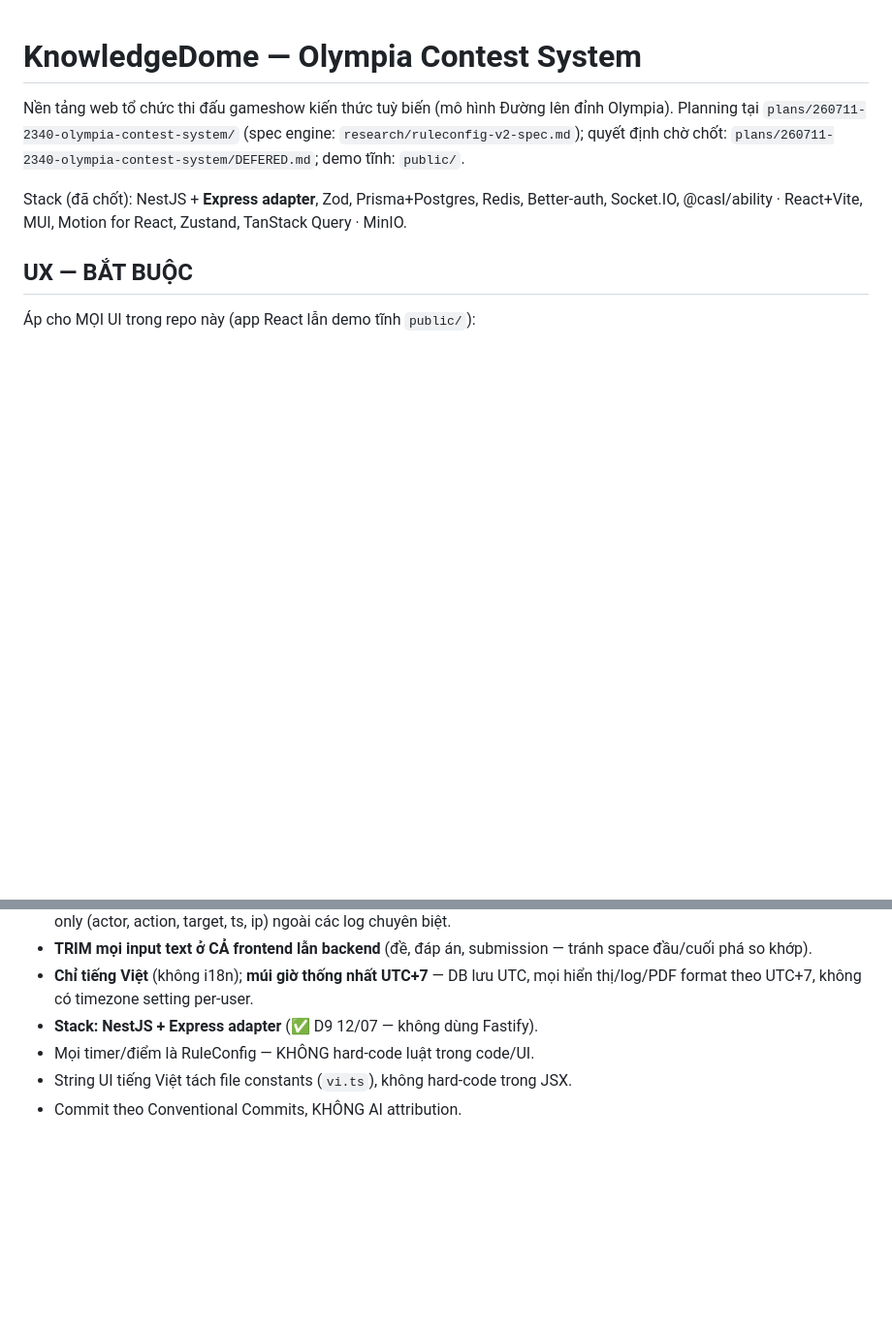
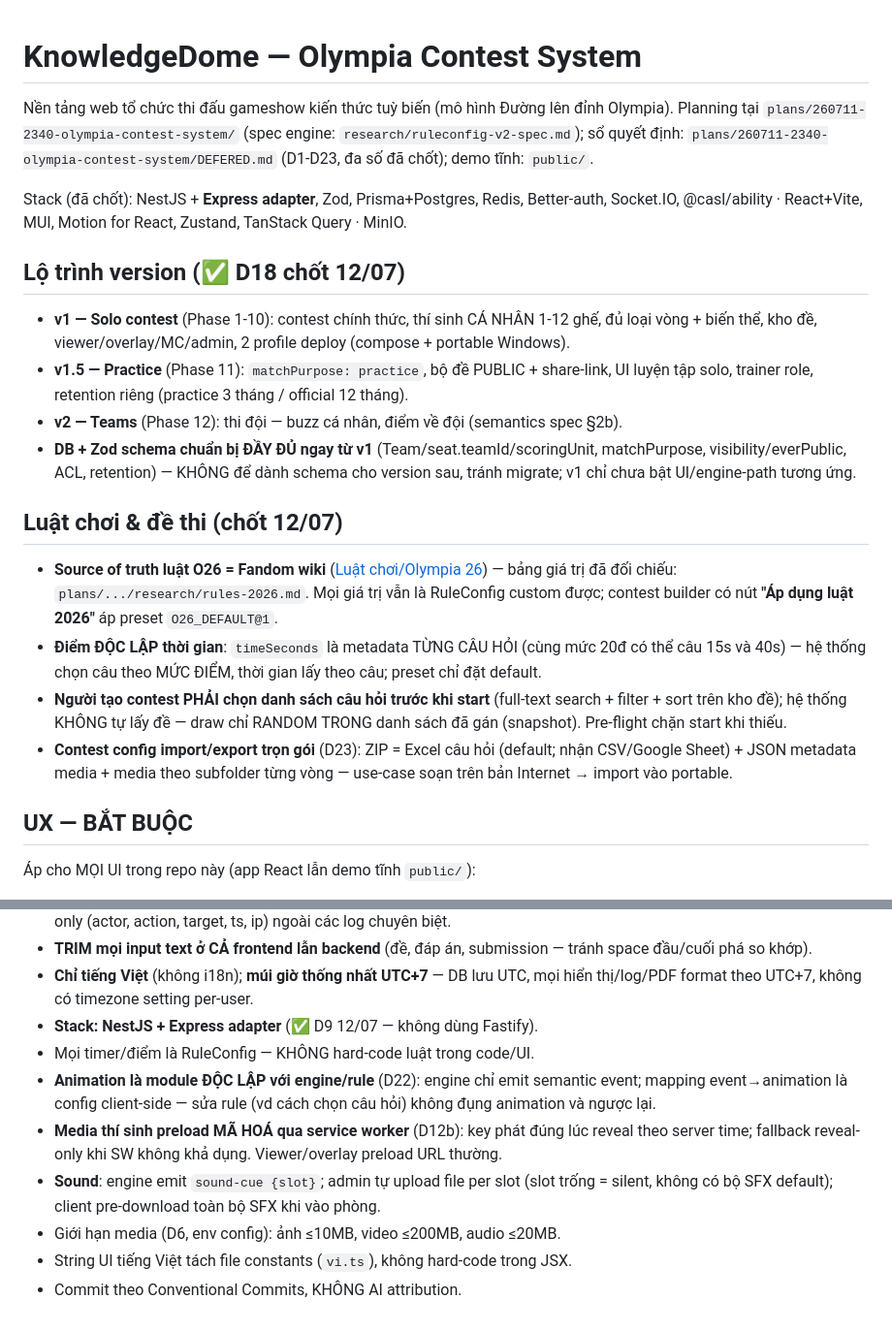
Before and after one commit to Noboroto/KnowledgeDome, a Markdown page: CLAUDE.md, 2 parts joined by grey strips. Shown at 97% size. GitHub-like rendering; blank space fills up the shorter version.

Commit message:
docs: add version roadmap, rules, media limits
## Summary:
Expand project config with implementation roadmap (3-version strategy: v1 solo,
v1.5 practice, v2 teams), game rules baseline (Fandom-aligned: 3s startup, VCNV
awards, tăng tốc, steal transfer), and technical conventions (animation decoupling,
preload/encryption, sound/media size limits, trim rules for text input).

## Changes:
- Modified: project instructions — added version delivery strategy, game rules &
  test case scoping, animation/preload/sound/media constraints

## Technical Details:
- Version roadmap: 3-phase delivery with parallel feature tracks, milestone criteria
  per phase
- Game rules: VCNV base/bonus structure, steal/transfer logic, timing (server clock),
  question binding (D22), SW preload (D12b), decoupled animation (D23)
- Text input: TRIM whitespace at FE & BE (consistent scoring/search)
- Media: sound cues, animation frame limits, MinIO preload envelope (encrypted SW)
- i18n: Vietnamese only (no locale switching), UTC+7 timezone (no per-user override)

## Impact:
- Onboarding: new team members can read project config to understand 18-month roadmap
  and rules baseline
- Consistency: all UI/engine implementations reference same canonical rules source
- Convention enforcement: linters/validators can check trim/i18n/media constraints

## Files Changed:
- Total: 1 file, +19 / -1 lines
- Project instructions config (+19 version/rules/conventions)

```diff
--- a/CLAUDE.md
+++ b/CLAUDE.md
@@ -1,8 +1,22 @@
 # KnowledgeDome — Olympia Contest System
 
-Nền tảng web tổ chức thi đấu gameshow kiến thức tuỳ biến (mô hình Đường lên đỉnh Olympia). Planning tại `plans/260711-2340-olympia-contest-system/` (spec engine: `research/ruleconfig-v2-spec.md`); quyết định chờ chốt: `plans/260711-2340-olympia-contest-system/DEFERED.md`; demo tĩnh: `public/`.
+Nền tảng web tổ chức thi đấu gameshow kiến thức tuỳ biến (mô hình Đường lên đỉnh Olympia). Planning tại `plans/260711-2340-olympia-contest-system/` (spec engine: `research/ruleconfig-v2-spec.md`); sổ quyết định: `plans/260711-2340-olympia-contest-system/DEFERED.md` (D1-D23, đa số đã chốt); demo tĩnh: `public/`.
 
 Stack (đã chốt): NestJS + **Express adapter**, Zod, Prisma+Postgres, Redis, Better-auth, Socket.IO, @casl/ability · React+Vite, MUI, Motion for React, Zustand, TanStack Query · MinIO.
+
+## Lộ trình version (✅ D18 chốt 12/07)
+
+- **v1 — Solo contest** (Phase 1-10): contest chính thức, thí sinh CÁ NHÂN 1-12 ghế, đủ loại vòng + biến thể, kho đề, viewer/overlay/MC/admin, 2 profile deploy (compose + portable Windows).
+- **v1.5 — Practice** (Phase 11): `matchPurpose: practice`, bộ đề PUBLIC + share-link, UI luyện tập solo, trainer role, retention riêng (practice 3 tháng / official 12 tháng).
+- **v2 — Teams** (Phase 12): thi đội — buzz cá nhân, điểm về đội (semantics spec §2b).
+- **DB + Zod schema chuẩn bị ĐẦY ĐỦ ngay từ v1** (Team/seat.teamId/scoringUnit, matchPurpose, visibility/everPublic, ACL, retention) — KHÔNG để dành schema cho version sau, tránh migrate; v1 chỉ chưa bật UI/engine-path tương ứng.
+
+## Luật chơi & đề thi (chốt 12/07)
+
+- **Source of truth luật O26 = Fandom wiki** ([Luật chơi/Olympia 26](https://duong-len-dinh-olympia.fandom.com/vi/wiki/Lu%E1%BA%ADt_ch%C6%A1i/Olympia_26)) — bảng giá trị đã đối chiếu: `plans/.../research/rules-2026.md`. Mọi giá trị vẫn là RuleConfig custom được; contest builder có nút **"Áp dụng luật 2026"** áp preset `O26_DEFAULT@1`.
+- **Điểm ĐỘC LẬP thời gian**: `timeSeconds` là metadata TỪNG CÂU HỎI (cùng mức 20đ có thể câu 15s và 40s) — hệ thống chọn câu theo MỨC ĐIỂM, thời gian lấy theo câu; preset chỉ đặt default.
+- **Người tạo contest PHẢI chọn danh sách câu hỏi trước khi start** (full-text search + filter + sort trên kho đề); hệ thống KHÔNG tự lấy đề — draw chỉ RANDOM TRONG danh sách đã gán (snapshot). Pre-flight chặn start khi thiếu.
+- **Contest config import/export trọn gói** (D23): ZIP = Excel câu hỏi (default; nhận CSV/Google Sheet) + JSON metadata media + media theo subfolder từng vòng — use-case soạn trên bản Internet → import vào portable.
 
 ## UX — BẮT BUỘC
 
@@ -41,5 +55,9 @@ Stack (đã chốt): NestJS + **Express adapter**, Zod, Prisma+Postgres, Redis,
 - **Chỉ tiếng Việt** (không i18n); **múi giờ thống nhất UTC+7** — DB lưu UTC, mọi hiển thị/log/PDF format theo UTC+7, không có timezone setting per-user.
 - **Stack: NestJS + Express adapter** (✅ D9 12/07 — không dùng Fastify).
 - Mọi timer/điểm là RuleConfig — KHÔNG hard-code luật trong code/UI.
+- **Animation là module ĐỘC LẬP với engine/rule** (D22): engine chỉ emit semantic event; mapping event→animation là config client-side — sửa rule (vd cách chọn câu hỏi) không đụng animation và ngược lại.
+- **Media thí sinh preload MÃ HOÁ qua service worker** (D12b): key phát đúng lúc reveal theo server time; fallback reveal-only khi SW không khả dụng. Viewer/overlay preload URL thường.
+- **Sound**: engine emit `sound-cue {slot}`; admin tự upload file per slot (slot trống = silent, không có bộ SFX default); client pre-download toàn bộ SFX khi vào phòng.
+- Giới hạn media (D6, env config): ảnh ≤10MB, video ≤200MB, audio ≤20MB.
 - String UI tiếng Việt tách file constants (`vi.ts`), không hard-code trong JSX.
 - Commit theo Conventional Commits, KHÔNG AI attribution.
```
